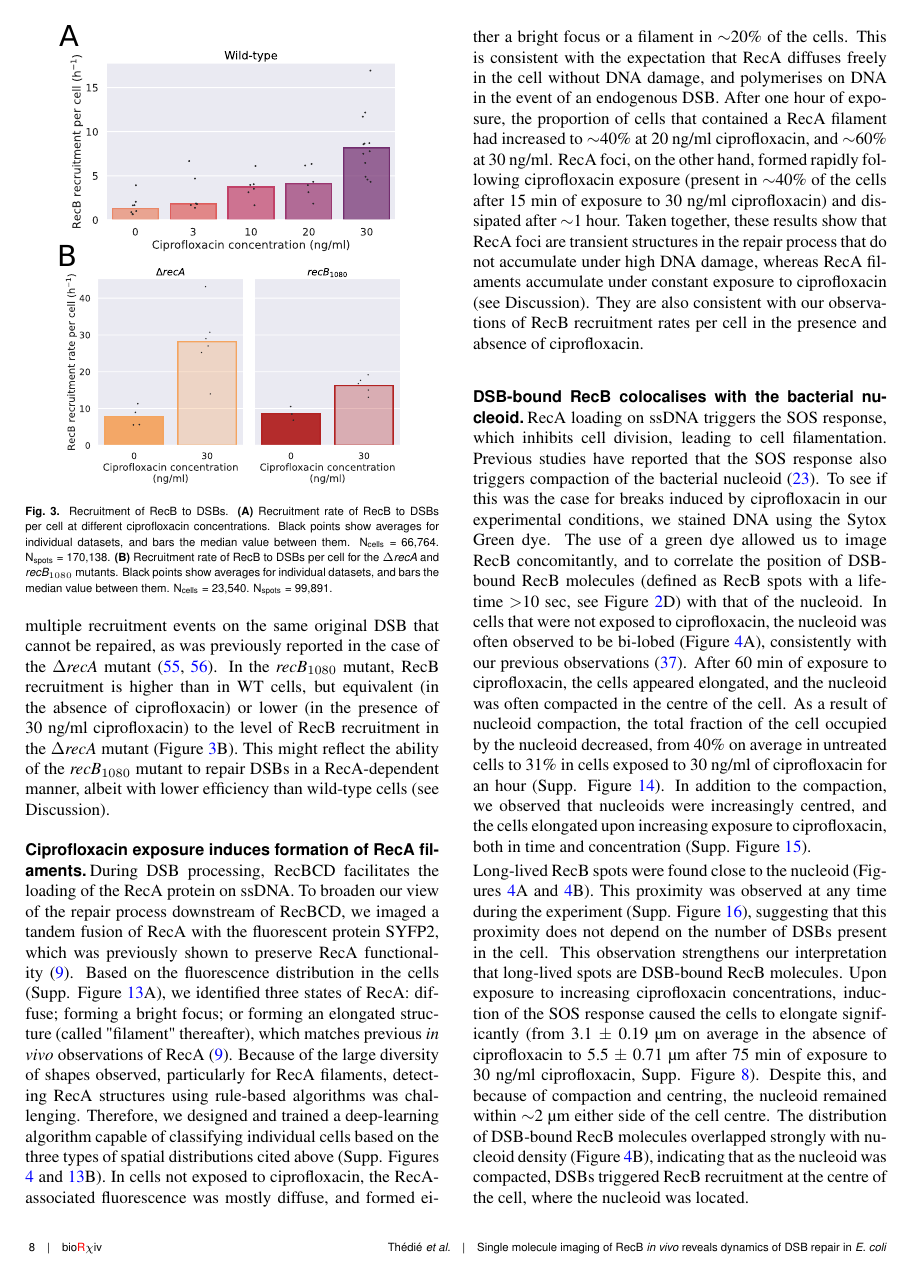
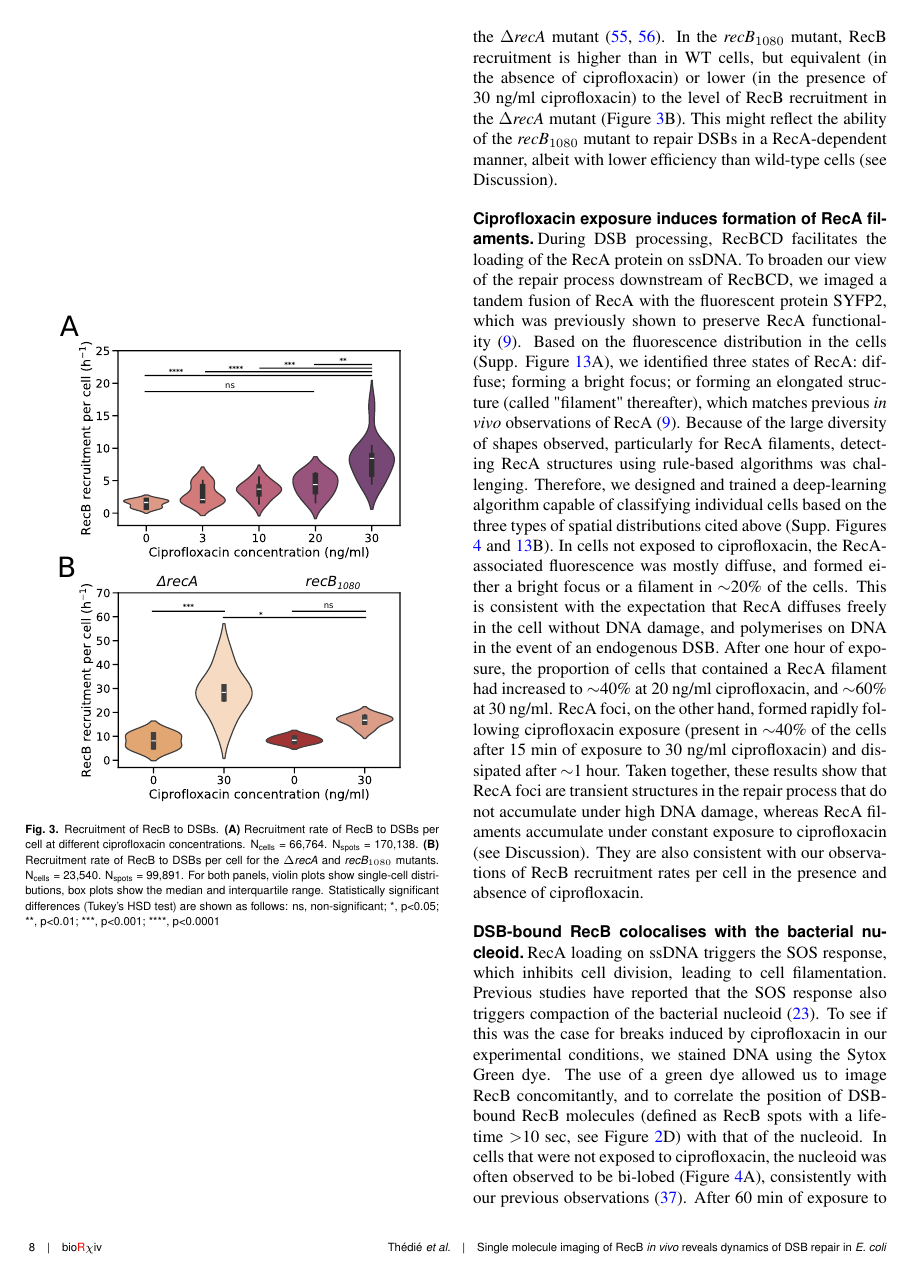
Before and after one commit to DanielThedie/RecB_article, a LaTeX document (Article.tex, which reads Results.tex): page 8 of 28. Compiled offline with pdfLaTeX.

Commit message:
Converted Fig3 bar graphs to violins

```diff
--- a/Results.tex
+++ b/Results.tex
@@ -95,7 +95,7 @@ Since the duration of the RecB-DSB interaction was unaffected by the amount of D
 \begin{figure}[htbp]
     \centering
     \includegraphics[width=.4\textwidth]{Figures/Fig3_RecB_recruitment.pdf}
-    \caption{Recruitment of RecB to DSBs. \textbf{(A)} Recruitment rate of RecB to DSBs per cell at different ciprofloxacin concentrations. Black points show averages for individual datasets, and bars the median value between them. \ncells{66,764}. \nspots{170,138}. \textbf{(B)} Recruitment rate of RecB to DSBs per cell for the \dreca\ and \geneteneighty\ mutants. Black points show averages for individual datasets, and bars the median value between them. \ncells{23,540}. \nspots{99,891}.}
+    \caption{Recruitment of RecB to DSBs. \textbf{(A)} Recruitment rate of RecB to DSBs per cell at different ciprofloxacin concentrations. \ncells{66,764}. \nspots{170,138}. \textbf{(B)} Recruitment rate of RecB to DSBs per cell for the \dreca\ and \geneteneighty\ mutants. \ncells{23,540}. \nspots{99,891}. For both panels, violin plots show single-cell distributions, box plots show the median and interquartile range. Statistically significant differences (Tukey's HSD test) are shown as follows: ns, non-significant; *, p<0.05; **, p<0.01; ***, p<0.001; ****, p<0.0001}
     \label{Fig:recruitment}
 \end{figure}
 
```
Also changed, not shown: Figures/Fig3_RecB_recruitment.pdf, Figures/Fig_RecB_recruitment.svg, Results.tex (2 more changed lines), 2 other files.
